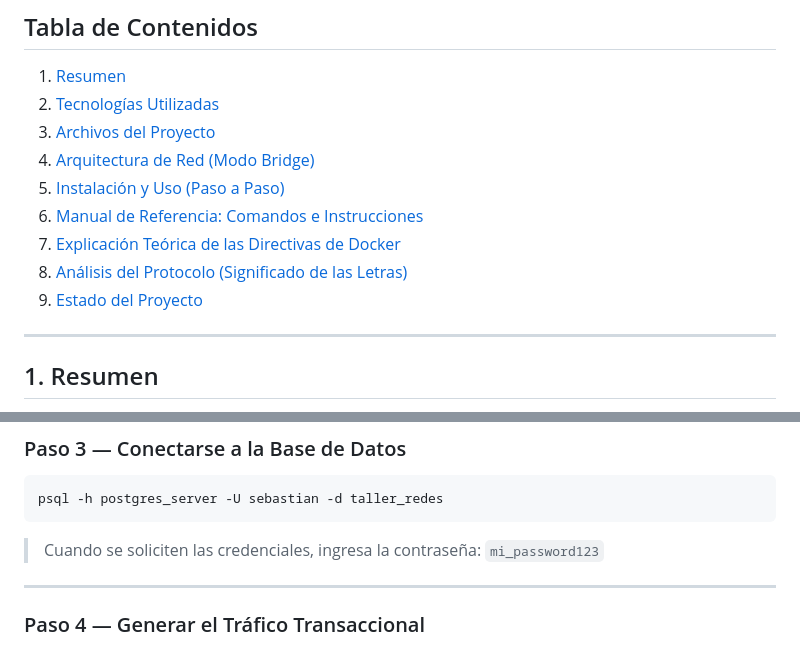
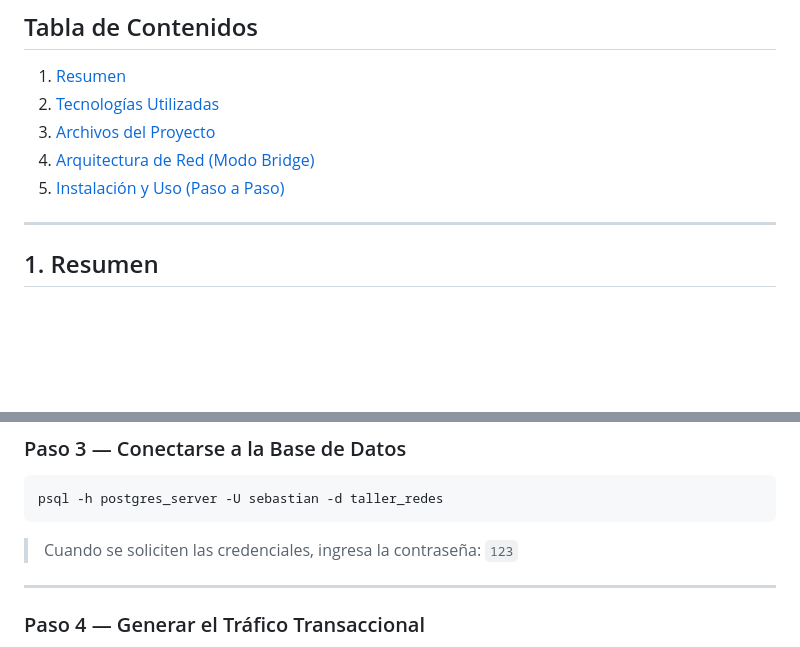
Before and after one commit to valemiauz/Taller-redes-tarea02, a Markdown page: README.md, 2 parts joined by grey strips. Drawn GitHub-style; blank space fills up the shorter version.

Commit message:
quitando informacion no necesaria para el repositorio

````diff
--- a/README.md
+++ b/README.md
@@ -12,10 +12,6 @@
 3. [Archivos del Proyecto](#3-archivos-del-proyecto)
 4. [Arquitectura de Red (Modo Bridge)](#4-arquitectura-de-red-modo-bridge)
 5. [Instalación y Uso (Paso a Paso)](#5-instalación-y-uso-paso-a-paso)
-6. [Manual de Referencia: Comandos e Instrucciones](#6-manual-de-referencia-comandos-e-instrucciones)
-7. [Explicación Teórica de las Directivas de Docker](#7-explicación-teórica-de-las-directivas-de-docker)
-8. [Análisis del Protocolo (Significado de las Letras)](#8-análisis-del-protocolo-significado-de-las-letras)
-9. [Estado del Proyecto](#9-estado-del-proyecto)
 
 ---
 
@@ -95,7 +91,7 @@ docker exec -it psql_client sh
 psql -h postgres_server -U sebastian -d taller_redes
 ```
 
-> Cuando se soliciten las credenciales, ingresa la contraseña: `mi_password123`
+> Cuando se soliciten las credenciales, ingresa la contraseña: `123`
 
 ---
 
````
